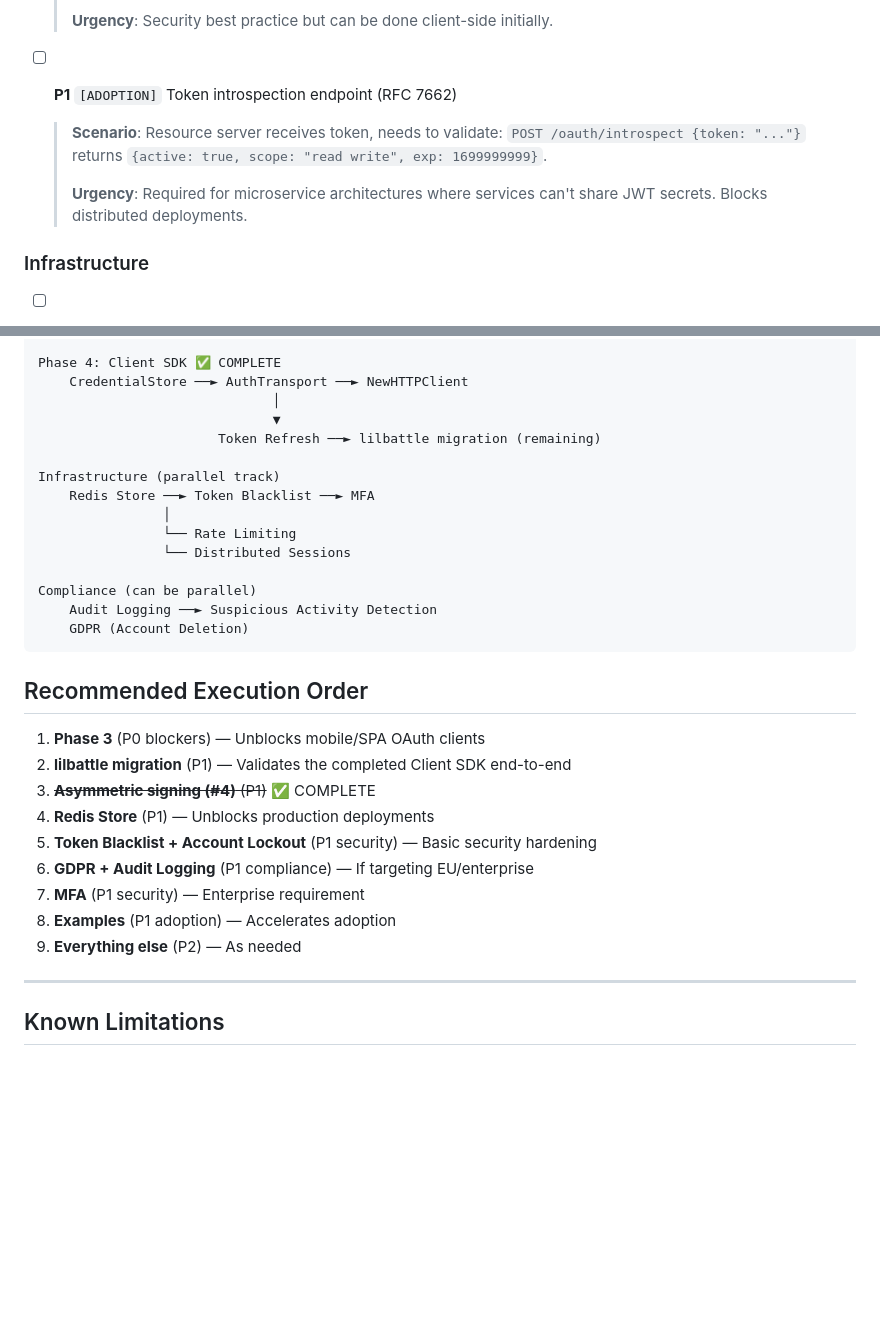
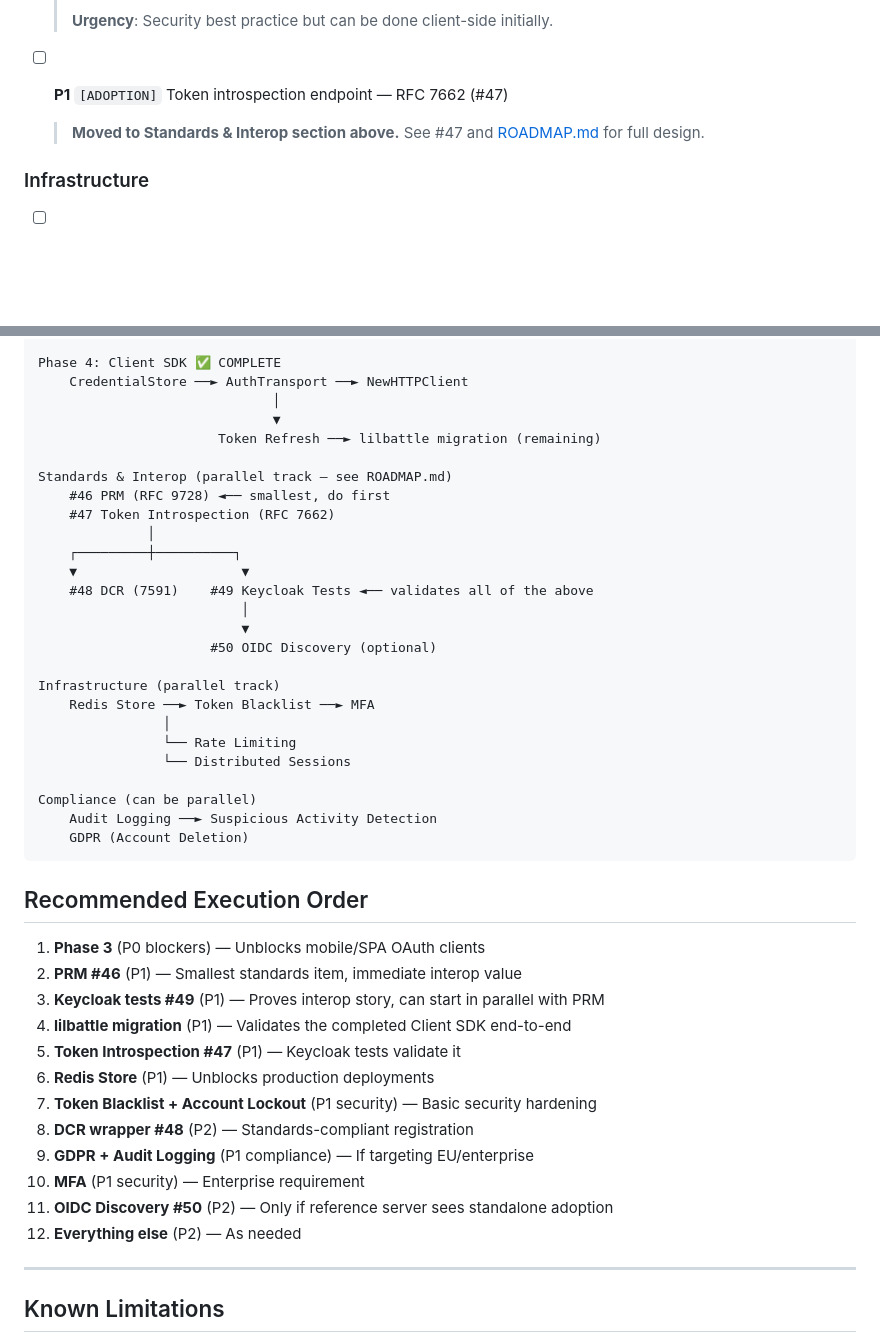
Before and after one commit to panyam/oneauth, a Markdown page: docs/NEXTSTEPS.md, 2 parts joined by grey strips. Drawn GitHub-style; blank space fills up the shorter version.

```diff
--- a/docs/NEXTSTEPS.md
+++ b/docs/NEXTSTEPS.md
@@ -413,10 +430,8 @@ Currently each store implementation redeclares model types (FSUser, GORMUser, GA
   >
   > **Urgency**: Security best practice but can be done client-side initially.
 
-- [ ] **P1** `[ADOPTION]` Token introspection endpoint (RFC 7662)
-  > **Scenario**: Resource server receives token, needs to validate: `POST /oauth/introspect {token: "..."}` returns `{active: true, scope: "read write", exp: 1699999999}`.
-  >
-  > **Urgency**: Required for microservice architectures where services can't share JWT secrets. Blocks distributed deployments.
+- [ ] **P1** `[ADOPTION]` Token introspection endpoint — RFC 7662 (#47)
+  > **Moved to Standards & Interop section above.** See #47 and [ROADMAP.md](ROADMAP.md) for full design.
 
 ### Infrastructure
 
@@ -513,6 +528,17 @@ Phase 4: Client SDK ✅ COMPLETE
                               ▼
                        Token Refresh ──► lilbattle migration (remaining)
 
+Standards & Interop (parallel track — see ROADMAP.md)
+    #46 PRM (RFC 9728) ◄── smallest, do first
+    #47 Token Introspection (RFC 7662)
+              │
+    ┌─────────┼──────────┐
+    ▼                     ▼
+    #48 DCR (7591)    #49 Keycloak Tests ◄── validates all of the above
+                          │
+                          ▼
+                      #50 OIDC Discovery (optional)
+
 Infrastructure (parallel track)
     Redis Store ──► Token Blacklist ──► MFA
                 │
@@ -527,14 +553,17 @@ Compliance (can be parallel)
 ## Recommended Execution Order
 
 1. **Phase 3** (P0 blockers) — Unblocks mobile/SPA OAuth clients
-2. **lilbattle migration** (P1) — Validates the completed Client SDK end-to-end
-3. ~~**Asymmetric signing (#4)** (P1)~~ ✅ COMPLETE
-4. **Redis Store** (P1) — Unblocks production deployments
-5. **Token Blacklist + Account Lockout** (P1 security) — Basic security hardening
-6. **GDPR + Audit Logging** (P1 compliance) — If targeting EU/enterprise
-7. **MFA** (P1 security) — Enterprise requirement
-8. **Examples** (P1 adoption) — Accelerates adoption
-9. **Everything else** (P2) — As needed
+2. **PRM #46** (P1) — Smallest standards item, immediate interop value
+3. **Keycloak tests #49** (P1) — Proves interop story, can start in parallel with PRM
+4. **lilbattle migration** (P1) — Validates the completed Client SDK end-to-end
+5. **Token Introspection #47** (P1) — Keycloak tests validate it
+6. **Redis Store** (P1) — Unblocks production deployments
+7. **Token Blacklist + Account Lockout** (P1 security) — Basic security hardening
+8. **DCR wrapper #48** (P2) — Standards-compliant registration
+9. **GDPR + Audit Logging** (P1 compliance) — If targeting EU/enterprise
+10. **MFA** (P1 security) — Enterprise requirement
+11. **OIDC Discovery #50** (P2) — Only if reference server sees standalone adoption
+12. **Everything else** (P2) — As needed
 
 ---
 
```
Also changed, not shown: other parts of docs/NEXTSTEPS.md (+17 -0 lines), docs/ROADMAP.md (added, +217 -0 lines).
